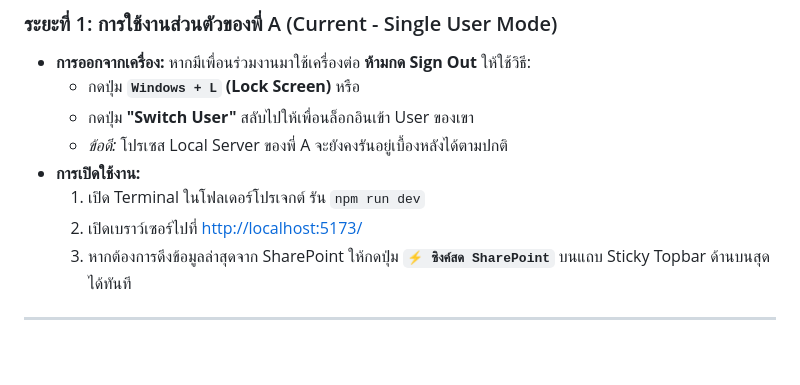
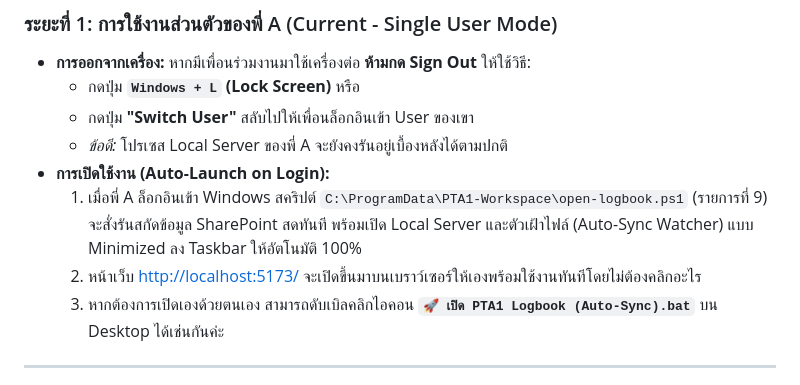
Before and after one commit to supasiao7896TH/PTA1-Logbook-Insight, a Markdown page: HANDOFF.md, the part around the change. GitHub-like rendering; blank space fills up the shorter version.

Commit message:
docs(handoff): document login auto-launch integration in open-logbook.ps1

```diff
--- a/HANDOFF.md
+++ b/HANDOFF.md
@@ -42,10 +42,10 @@
   - กดปุ่ม **`Windows + L` (Lock Screen)** หรือ
   - กดปุ่ม **"Switch User"** สลับไปให้เพื่อนล็อกอินเข้า User ของเขา
   - *ข้อดี:* โปรเซส Local Server ของพี่ A จะยังคงรันอยู่เบื้องหลังได้ตามปกติ
-- **การเปิดใช้งาน:**
-  1. เปิด Terminal ในโฟลเดอร์โปรเจกต์ รัน `npm run dev`
-  2. เปิดเบราว์เซอร์ไปที่ [http://localhost:5173/](http://localhost:5173/)
-  3. หากต้องการดึงข้อมูลล่าสุดจาก SharePoint ให้กดปุ่ม **`⚡ ซิงค์สด SharePoint`** บนแถบ Sticky Topbar ด้านบนสุดได้ทันที
+- **การเปิดใช้งาน (Auto-Launch on Login):**
+  1. เมื่อพี่ A ล็อกอินเข้า Windows สคริปต์ `C:\ProgramData\PTA1-Workspace\open-logbook.ps1` (รายการที่ 9) จะสั่งรันสกัดข้อมูล SharePoint สดทันที พร้อมเปิด Local Server และตัวเฝ้าไฟล์ (Auto-Sync Watcher) แบบ Minimized ลง Taskbar ให้อัตโนมัติ 100%
+  2. หน้าเว็บ [http://localhost:5173/](http://localhost:5173/) จะเปิดขึ้นมาบนเบราว์เซอร์ให้เองพร้อมใช้งานทันทีโดยไม่ต้องคลิกอะไร
+  3. หากต้องการเปิดเองด้วยตนเอง สามารถดับเบิลคลิกไอคอน **`🚀 เปิด PTA1 Logbook (Auto-Sync).bat`** บน Desktop ได้เช่นกันค่ะ
 
 ---
 
```
